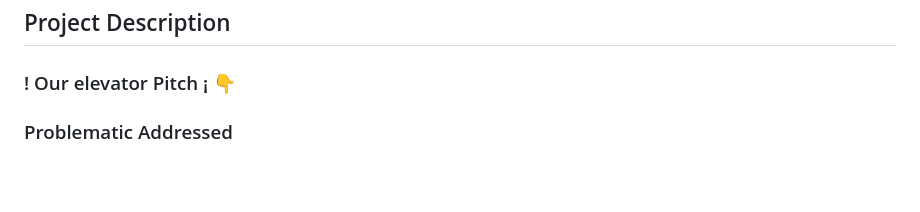
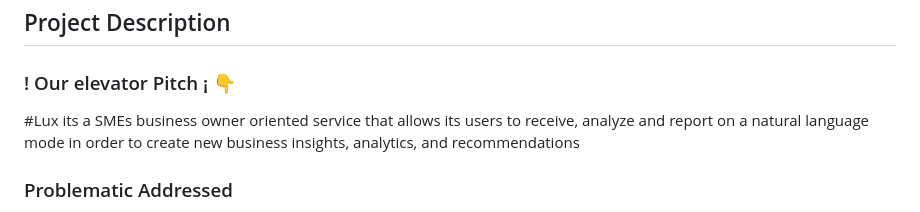
Before and after one commit to ErickinSegura/HackMTY-2024, a Markdown page: README.md, the part around the change. Rendered like a GitHub page; blank space fills up the shorter version.

Commit message:
Readme Final Commit

```diff
--- a/README.md
+++ b/README.md
@@ -13,7 +13,7 @@
 
 ### ! Our elevator Pitch ¡ 👇
 
-
+#Lux its a SMEs business owner oriented service that allows its users to receive, analyze and report on a natural language mode in order to create new business insights, analytics, and recommendations
 
 ### Problematic Addressed
 The problem to be addressed with our project is focused on ``#SMEs in Mexico``, as they are constantly facing challenges due to the fact of not having implemented any kind of technological resource in their operations, and have to deal with issues such as a low client ratio or low brand recognition.
```
